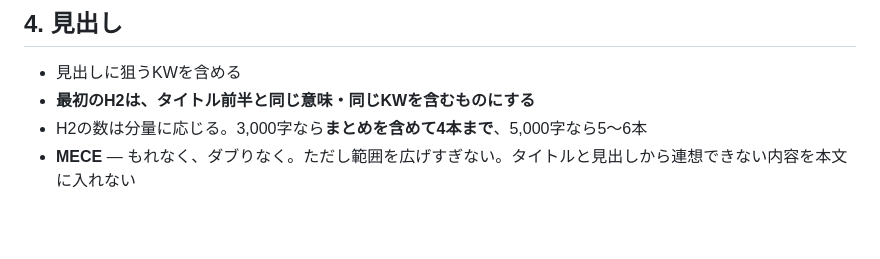
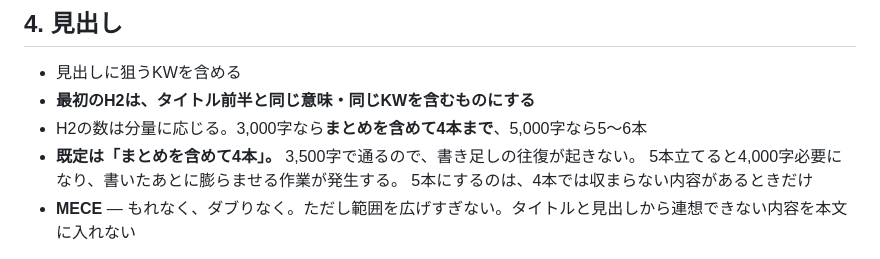
Before and after one commit to gouterworks/gouter, a Markdown page: docs/WRITING-STYLE.md, the part around the change. Rendered like a GitHub page; blank space fills up the shorter version.

Commit message:
docs: H2は4本を既定にする
規定は3,500字以上かつH2の本数が分量に見合うこと。H2が5本だと4,000字必要になる。
毎回5本立てて字数が足りず、書いたあとに3〜4回に分けて膨らませていた。
同じ記事を何度もいじることになり、単純に手間が増えていた。

4本なら3,500字で通る。往復が消え、1本あたりの中身も厚くなる。

Co-Authored-By: Claude Opus 5 <noreply@anthropic.com>
Claude-Session: https://claude.ai/code/session_01MSV2wSrZKvMPV9JcDitPjh

```diff
--- a/docs/WRITING-STYLE.md
+++ b/docs/WRITING-STYLE.md
@@ -73,6 +73,9 @@ gouter.works のコラムを書くときのルール。ライターが書く場
 - 見出しに狙うKWを含める
 - **最初のH2は、タイトル前半と同じ意味・同じKWを含むものにする**
 - H2の数は分量に応じる。3,000字なら**まとめを含めて4本まで**、5,000字なら5〜6本
+- **既定は「まとめを含めて4本」。** 3,500字で通るので、書き足しの往復が起きない。
+  5本立てると4,000字必要になり、書いたあとに膨らませる作業が発生する。
+  5本にするのは、4本では収まらない内容があるときだけ
 - **MECE** — もれなく、ダブりなく。ただし範囲を広げすぎない。タイトルと見出しから連想できない内容を本文に入れない
 
 最初のH2のルールは「H2にKWが入るから効く」のではない。
```
Also changed, not shown: docs/DAILY-RUN.md (+1 -0 lines).
